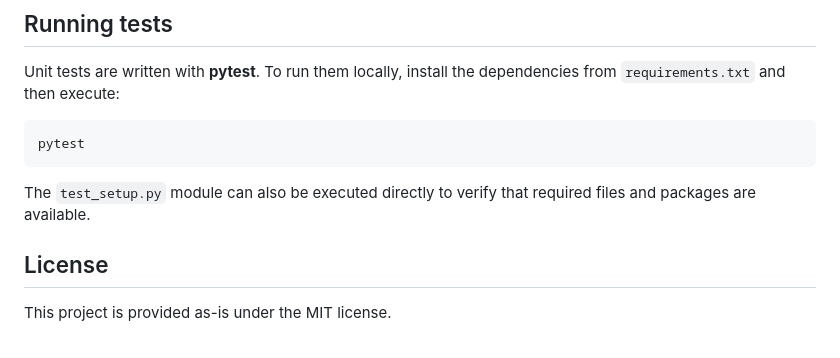
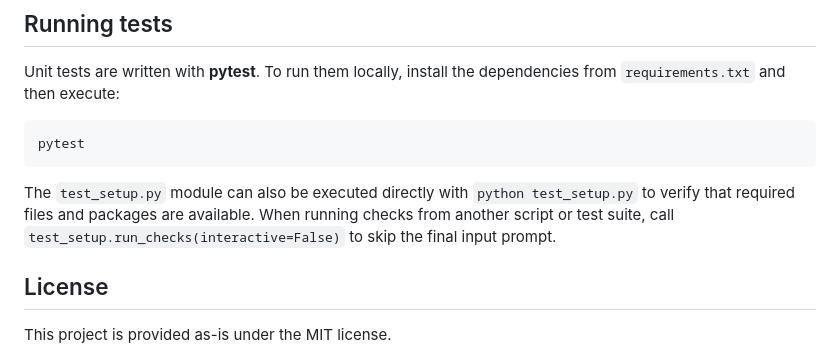
Before and after one commit to TheSimonella/budget_tracker, a Markdown page: README.md, the part around the change. Drawn GitHub-style.

Commit message:
Clarify test_setup usage in README

````diff
--- a/README.md
+++ b/README.md
@@ -91,8 +91,10 @@ dependencies from `requirements.txt` and then execute:
 pytest
 ```
 
-The `test_setup.py` module can also be executed directly to verify that
-required files and packages are available.
+The `test_setup.py` module can also be executed directly with
+`python test_setup.py` to verify that required files and packages are
+available. When running checks from another script or test suite, call
+`test_setup.run_checks(interactive=False)` to skip the final input prompt.
 
 ## License
 
````
